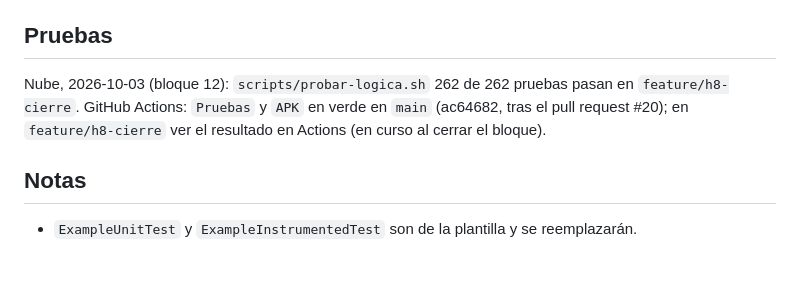
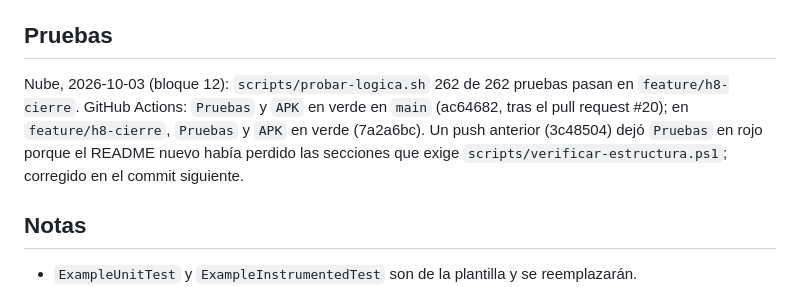
Before and after one commit to nivergarah-collab/ff1, a Markdown page: docs/estado.md, the part around the change. Drawn GitHub-style; blank space fills up the shorter version.

Commit message:
docs(estado): resultado de Actions del bloque 12
Co-Authored-By: Claude Opus 5.5 <noreply@anthropic.com>
Claude-Session: https://claude.ai/code/session_01F91msj4a5cT2u3DoRrR3gk

```diff
--- a/docs/estado.md
+++ b/docs/estado.md
@@ -91,7 +91,7 @@ Orden de fusión: de la más antigua a la más nueva, con "Merge commit".
 - `gradle/libs.versions.toml` conserva la entrada `games-activity`, ya sin uso; quitarla es opcional y lo decide el usuario (`gradle/` no lo toca el agente).
 
 ## Pruebas
-Nube, 2026-10-03 (bloque 12): `scripts/probar-logica.sh` 262 de 262 pruebas pasan en `feature/h8-cierre`. GitHub Actions: `Pruebas` y `APK` en verde en `main` (ac64682, tras el pull request #20); en `feature/h8-cierre` ver el resultado en Actions (en curso al cerrar el bloque).
+Nube, 2026-10-03 (bloque 12): `scripts/probar-logica.sh` 262 de 262 pruebas pasan en `feature/h8-cierre`. GitHub Actions: `Pruebas` y `APK` en verde en `main` (ac64682, tras el pull request #20); en `feature/h8-cierre`, `Pruebas` y `APK` en verde (7a2a6bc). Un push anterior (3c48504) dejó `Pruebas` en rojo porque el README nuevo había perdido las secciones que exige `scripts/verificar-estructura.ps1`; corregido en el commit siguiente.
 
 ## Notas
 - `ExampleUnitTest` y `ExampleInstrumentedTest` son de la plantilla y se reemplazarán.
```
